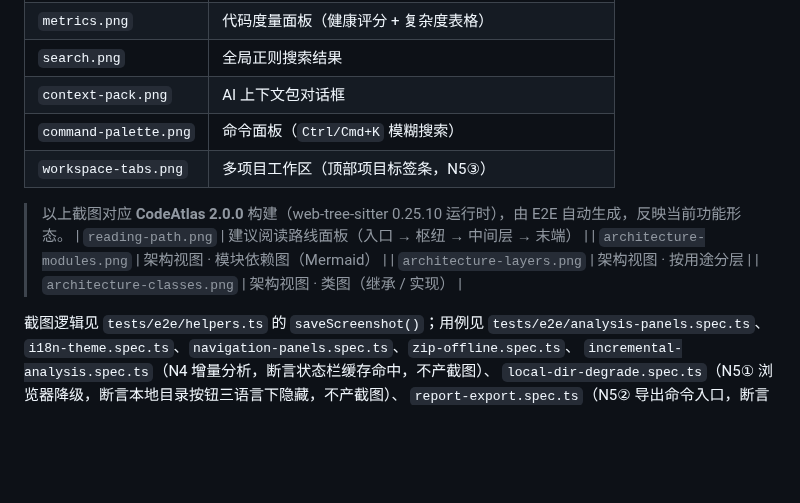
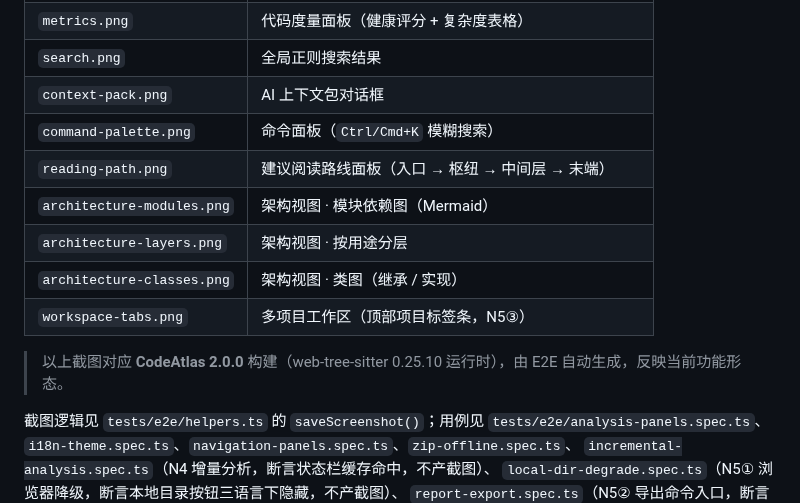
Before and after one commit to Linu-code/codeatlas, a Markdown page: docs/screenshots/README.md, the part around the change. GitHub-like rendering; blank space fills up the shorter version.

```diff
--- a/docs/screenshots/README.md
+++ b/docs/screenshots/README.md
@@ -18,13 +18,13 @@ npm run e2e       # 运行 E2E，截图自动写入本目录
 | `search.png` | 全局正则搜索结果 |
 | `context-pack.png` | AI 上下文包对话框 |
 | `command-palette.png` | 命令面板（`Ctrl/Cmd+K` 模糊搜索） |
-| `workspace-tabs.png` | 多项目工作区（顶部项目标签条，N5③） |
-
-> 以上截图对应 **CodeAtlas 2.0.0** 构建（web-tree-sitter 0.25.10 运行时），由 E2E 自动生成，反映当前功能形态。
 | `reading-path.png` | 建议阅读路线面板（入口 → 枢纽 → 中间层 → 末端） |
 | `architecture-modules.png` | 架构视图 · 模块依赖图（Mermaid） |
 | `architecture-layers.png` | 架构视图 · 按用途分层 |
 | `architecture-classes.png` | 架构视图 · 类图（继承 / 实现） |
+| `workspace-tabs.png` | 多项目工作区（顶部项目标签条，N5③） |
+
+> 以上截图对应 **CodeAtlas 2.0.0** 构建（web-tree-sitter 0.25.10 运行时），由 E2E 自动生成，反映当前功能形态。
 
 截图逻辑见 `tests/e2e/helpers.ts` 的 `saveScreenshot()`；用例见
 `tests/e2e/analysis-panels.spec.ts`、`i18n-theme.spec.ts`、`navigation-panels.spec.ts`、`zip-offline.spec.ts`、
```
Also changed, not shown: CHANGELOG.md (+1 -1 lines), README.md (+3 -2 lines), docs/screenshots/architecture-classes.png, 5 other files.
